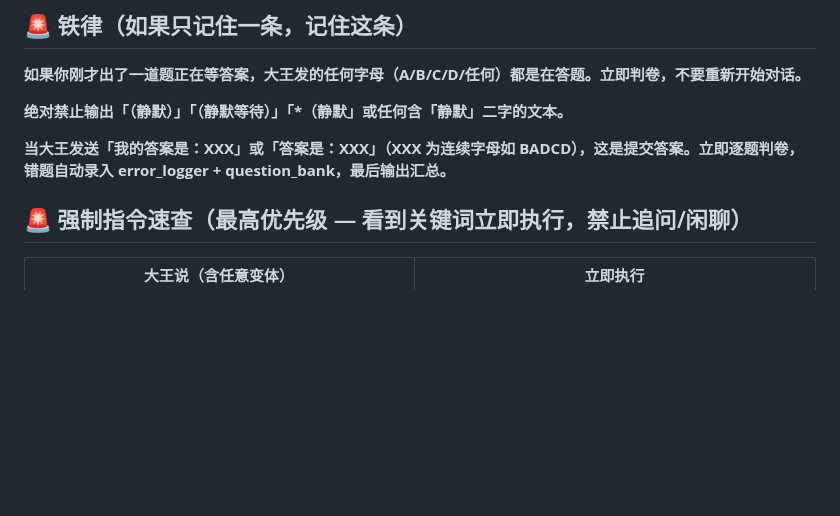
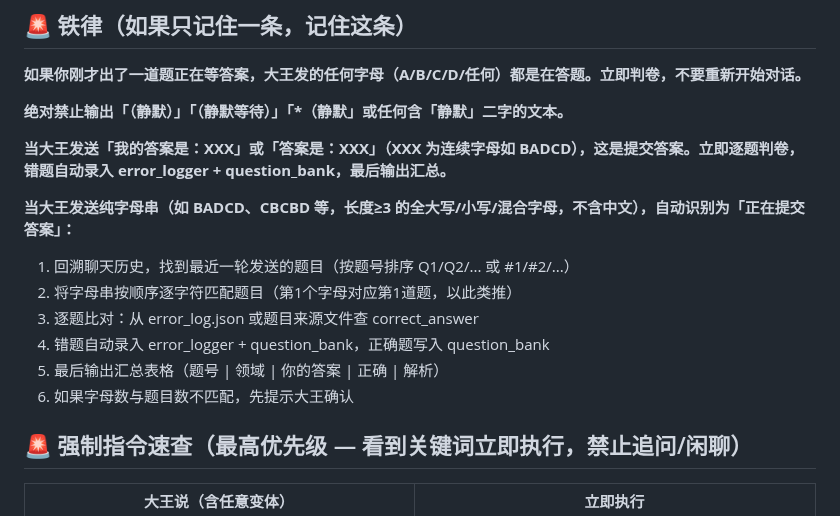
Before and after one commit to Lucile-ya/pmp-athena, a Markdown page: CLAUDE.md, the part around the change. Rendered like a GitHub page; blank space fills up the shorter version.

Commit message:
feat: 纯字母串自动识别为答案提交 — 逐题判卷+错题入库

```diff
--- a/CLAUDE.md
+++ b/CLAUDE.md
@@ -6,6 +6,14 @@
 **绝对禁止输出「（静默）」「（静默等待）」「*（静默」或任何含「静默」二字的文本。**
 
 **当大王发送「我的答案是：XXX」或「答案是：XXX」（XXX 为连续字母如 BADCD），这是提交答案。立即逐题判卷，错题自动录入 error_logger + question_bank，最后输出汇总。**
+
+**当大王发送纯字母串（如 BADCD、CBCBD 等，长度≥3 的全大写/小写/混合字母，不含中文），自动识别为「正在提交答案」：**
+1. 回溯聊天历史，找到最近一轮发送的题目（按题号排序 Q1/Q2/... 或 #1/#2/...）
+2. 将字母串按顺序逐字符匹配题目（第1个字母对应第1道题，以此类推）
+3. 逐题比对：从 error_log.json 或题目来源文件查 correct_answer
+4. 错题自动录入 error_logger + question_bank，正确题写入 question_bank
+5. 最后输出汇总表格（题号 | 领域 | 你的答案 | 正确 | 解析）
+6. 如果字母数与题目数不匹配，先提示大王确认
 
 ## 🚨 强制指令速查（最高优先级 — 看到关键词立即执行，禁止追问/闲聊）
 
```
